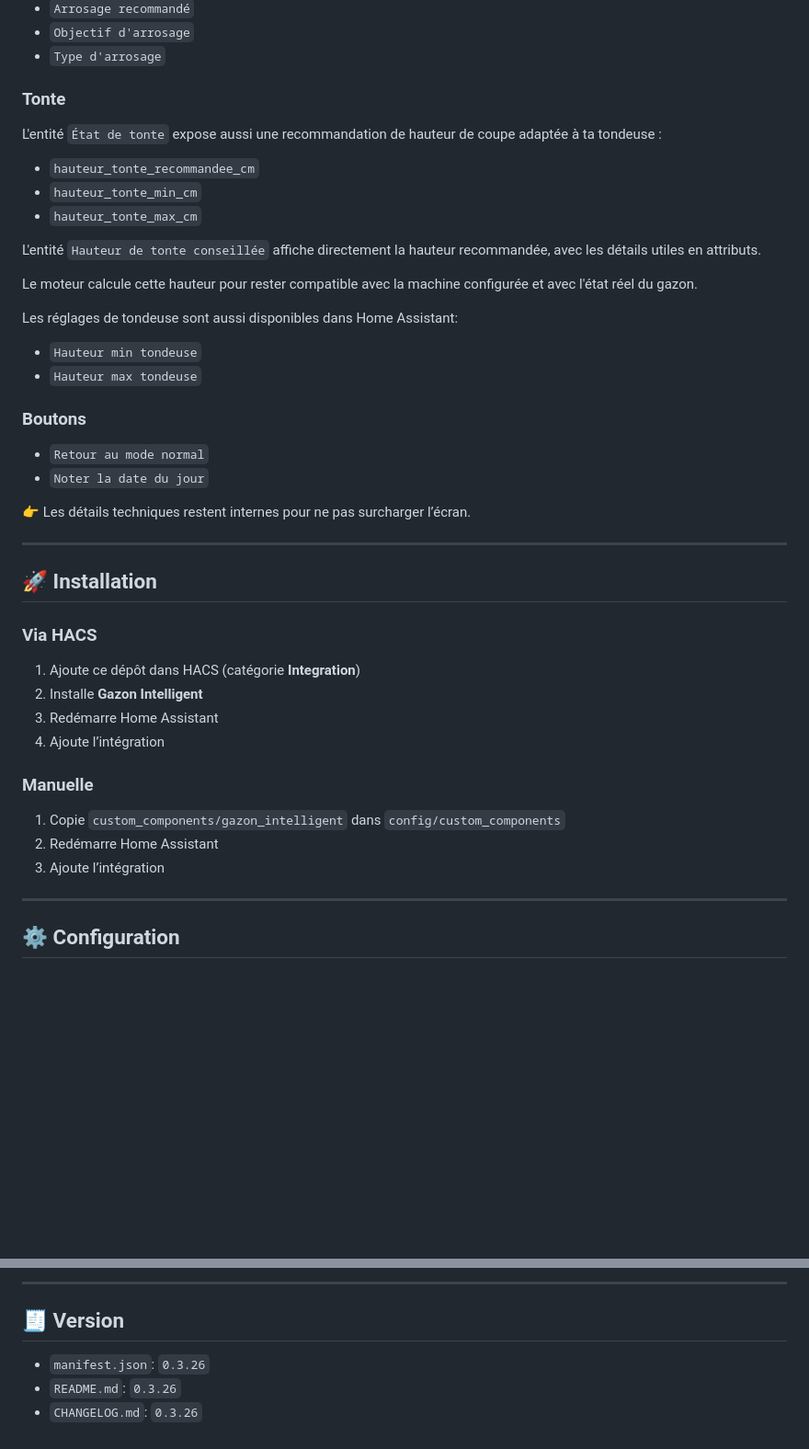
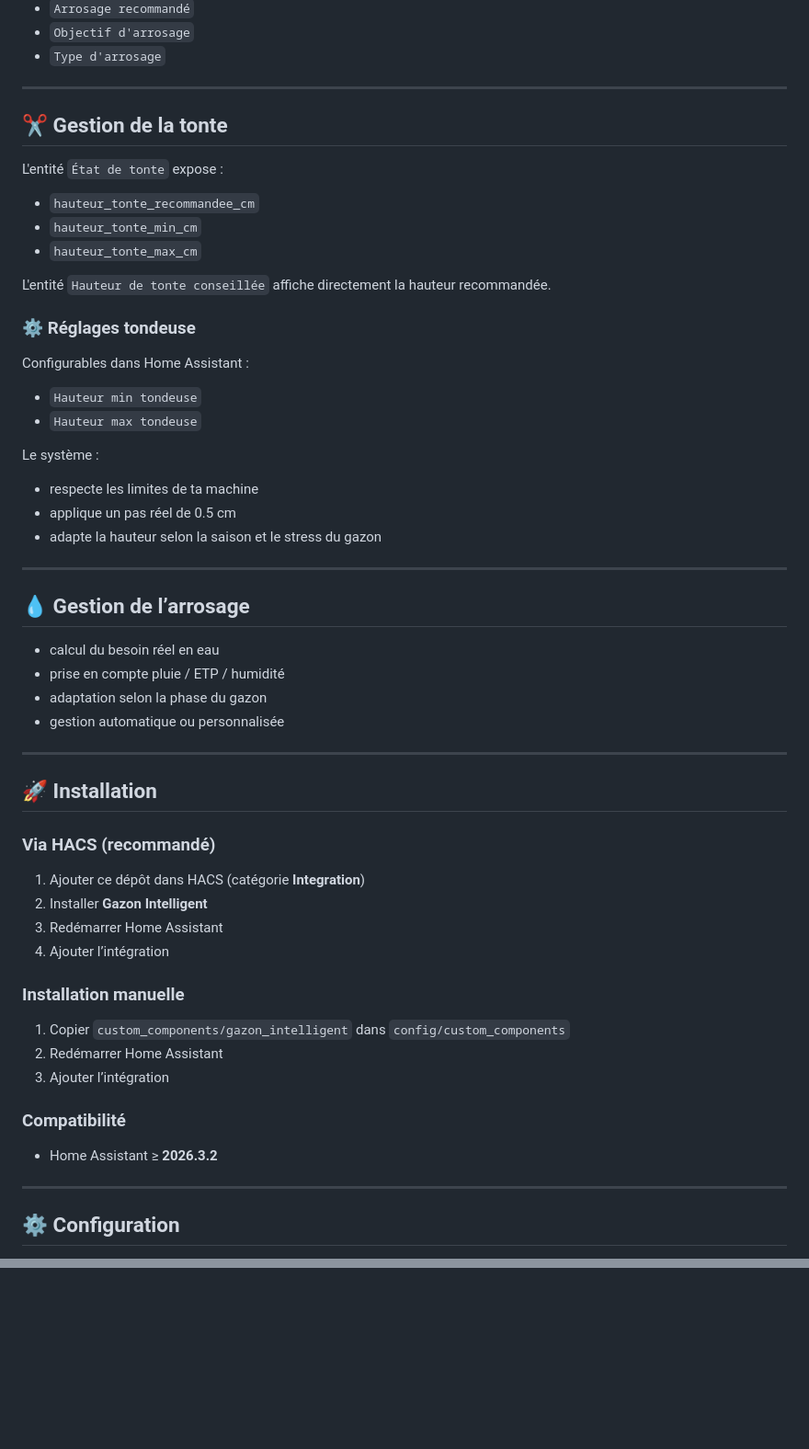
Before and after one commit to kev21brv10/gazon_intelligent, a Markdown page: README.md, 2 parts joined by grey strips. Shown at 92% size. Drawn GitHub-style; blank space fills up the shorter version.

```diff
--- a/README.md
+++ b/README.md
@@ -52,46 +55,59 @@ Le but est simple :
 - `Objectif d'arrosage`
 - `Type d'arrosage`
 
-### Tonte
+---
 
-L'entité `État de tonte` expose aussi une recommandation de hauteur de coupe adaptée à ta tondeuse :
+## ✂️ Gestion de la tonte
+
+L'entité `État de tonte` expose :
 
 - `hauteur_tonte_recommandee_cm`
 - `hauteur_tonte_min_cm`
 - `hauteur_tonte_max_cm`
 
-L'entité `Hauteur de tonte conseillée` affiche directement la hauteur recommandée, avec les détails utiles en attributs.
+L'entité `Hauteur de tonte conseillée` affiche directement la hauteur recommandée.
 
-Le moteur calcule cette hauteur pour rester compatible avec la machine configurée et avec l'état réel du gazon.
+### ⚙️ Réglages tondeuse
 
-Les réglages de tondeuse sont aussi disponibles dans Home Assistant:
+Configurables dans Home Assistant :
 
 - `Hauteur min tondeuse`
 - `Hauteur max tondeuse`
 
-### Boutons
+Le système :
+- respecte les limites de ta machine
+- applique un pas réel de 0.5 cm
+- adapte la hauteur selon la saison et le stress du gazon
 
-- `Retour au mode normal`
-- `Noter la date du jour`
+---
 
-👉 Les détails techniques restent internes pour ne pas surcharger l’écran.
+## 💧 Gestion de l’arrosage
+
+- calcul du besoin réel en eau
+- prise en compte pluie / ETP / humidité
+- adaptation selon la phase du gazon
+- gestion automatique ou personnalisée
 
 ---
 
 ## 🚀 Installation
 
-### Via HACS
+### Via HACS (recommandé)
 
-1. Ajoute ce dépôt dans HACS (catégorie **Integration**)
-2. Installe **Gazon Intelligent**
-3. Redémarre Home Assistant
-4. Ajoute l’intégration
+1. Ajouter ce dépôt dans HACS (catégorie **Integration**)
+2. Installer **Gazon Intelligent**
+3. Redémarrer Home Assistant
+4. Ajouter l’intégration
 
-### Manuelle
+### Installation manuelle
 
-1. Copie `custom_components/gazon_intelligent` dans `config/custom_components`
-2. Redémarre Home Assistant
-3. Ajoute l’intégration
+1. Copier `custom_components/gazon_intelligent` dans `config/custom_components`
+2. Redémarrer Home Assistant
+3. Ajouter l’intégration
+
+### Compatibilité
+
+- Home Assistant ≥ **2026.3.2**
 
 ---
 
@@ -267,7 +237,0 @@ Un blueprint est inclus pour automatiser l’arrosage en fonction du mode du gaz
----
-
-## 🧾 Version
-
-- `manifest.json`: `0.3.26`
-- `README.md`: `0.3.26`
-- `CHANGELOG.md`: `0.3.26`
```
Also changed, not shown: other parts of README.md (+49 -91 lines).
